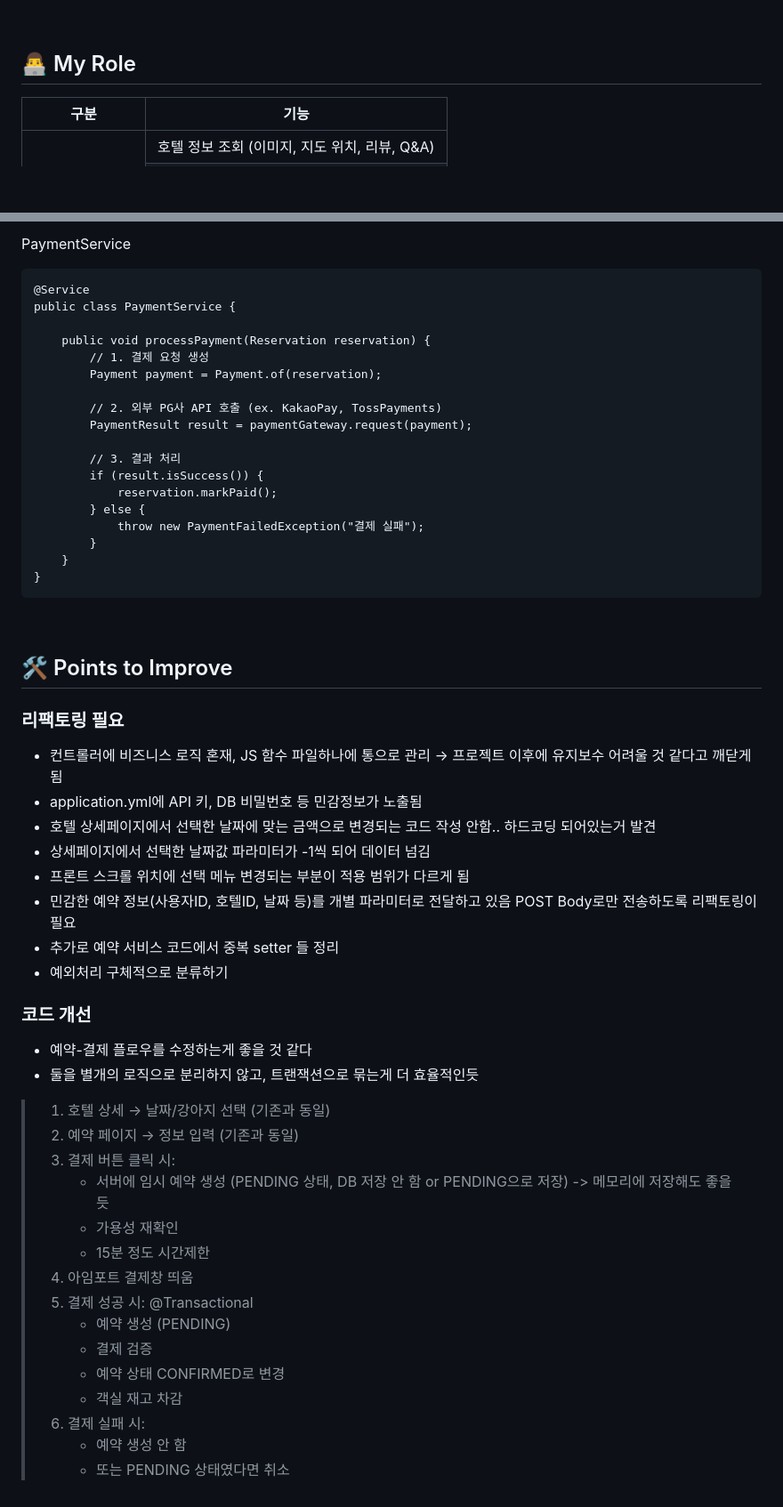
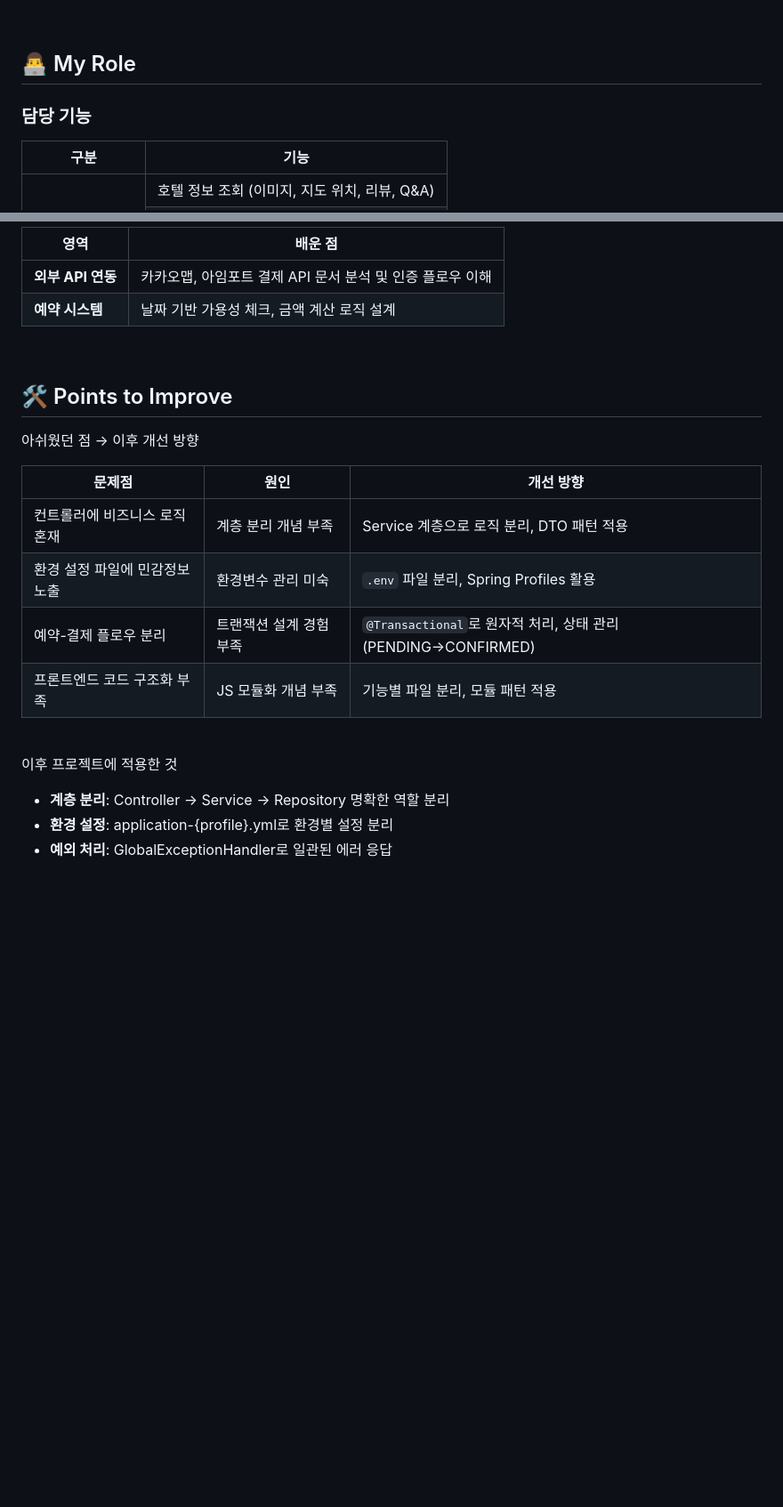
Before and after one commit to soooo-ning/Hoteling-Dogs, a Markdown page: README.md, 2 parts joined by grey strips. Shown at 89% size. Drawn GitHub-style; blank space fills up the shorter version.

````diff
--- a/README.md
+++ b/README.md
@@ -51,6 +58,8 @@
 <br>
 
 ## 👨‍💻 My Role
+
+### 담당 기능
 
 <table border="1" cellspacing="0" cellpadding="8">
   <thead>
@@ -154,59 +214,26 @@ public class ReservationService {
 
-PaymentService
-```
-@Service
-public class PaymentService {
-
-    public void processPayment(Reservation reservation) {
-        // 1. 결제 요청 생성
-        Payment payment = Payment.of(reservation);
-
-        // 2. 외부 PG사 API 호출 (ex. KakaoPay, TossPayments)
-        PaymentResult result = paymentGateway.request(payment);
-
-        // 3. 결과 처리
-        if (result.isSuccess()) {
-            reservation.markPaid();
-        } else {
-            throw new PaymentFailedException("결제 실패");
-        }
-    }
-}
-```
+| 영역                | 배운 점                                                   |
+| ------------------- | --------------------------------------------------------- |
+| **외부 API 연동**   | 카카오맵, 아임포트 결제 API 문서 분석 및 인증 플로우 이해 |
+| **예약 시스템**     | 날짜 기반 가용성 체크, 금액 계산 로직 설계                |
 
 <br>
 
 ## 🛠️ Points to Improve
 
-### 리팩토링 필요
+아쉬웠던 점 → 이후 개선 방향
 
-- 컨트롤러에 비즈니스 로직 혼재, JS 함수 파일하나에 통으로 관리 → 프로젝트 이후에 유지보수 어려울 것 같다고 깨닫게 됨
-- application.yml에 API 키, DB 비밀번호 등 민감정보가 노출됨
-- 호텔 상세페이지에서 선택한 날짜에 맞는 금액으로 변경되는 코드 작성 안함.. 하드코딩 되어있는거 발견
-- 상세페이지에서 선택한 날짜값 파라미터가 -1씩 되어 데이터 넘김
-- 프론트 스크롤 위치에 선택 메뉴 변경되는 부분이 적용 범위가 다르게 됨
-- 민감한 예약 정보(사용자ID, 호텔ID, 날짜 등)를 개별 파라미터로 전달하고 있음 POST Body로만 전송하도록 리팩토링이 필요
-- 추가로 예약 서비스 코드에서 중복 setter 들 정리
-- 예외처리 구체적으로 분류하기
+| 문제점                         | 원인                    | 개선 방향                                                    |
+| ------------------------------ | ----------------------- | ------------------------------------------------------------ |
+| 컨트롤러에 비즈니스 로직 혼재  | 계층 분리 개념 부족     | Service 계층으로 로직 분리, DTO 패턴 적용                    |
+| 환경 설정 파일에 민감정보 노출 | 환경변수 관리 미숙      | `.env` 파일 분리, Spring Profiles 활용                       |
+| 예약-결제 플로우 분리          | 트랜잭션 설계 경험 부족 | `@Transactional`로 원자적 처리, 상태 관리(PENDING→CONFIRMED) |
+| 프론트엔드 코드 구조화 부족    | JS 모듈화 개념 부족     | 기능별 파일 분리, 모듈 패턴 적용                             |
 
-### 코드 개선
+<br>
 
-- 예약-결제 플로우를 수정하는게 좋을 것 같다
-- 둘을 별개의 로직으로 분리하지 않고, 트랜잭션으로 묶는게 더 효율적인듯
+이후 프로젝트에 적용한 것
 
-> 1. 호텔 상세 → 날짜/강아지 선택 (기존과 동일)
-> 2. 예약 페이지 → 정보 입력 (기존과 동일)
-> 3. 결제 버튼 클릭 시:
->    - 서버에 임시 예약 생성 (PENDING 상태, DB 저장 안 함 or PENDING으로 저장) -> 메모리에 저장해도 좋을 듯
->    - 가용성 재확인
->    - 15분 정도 시간제한
-> 4. 아임포트 결제창 띄움
-> 5. 결제 성공 시:
->    @Transactional
->    - 예약 생성 (PENDING)
->    - 결제 검증
->    - 예약 상태 CONFIRMED로 변경
->    - 객실 재고 차감
-> 6. 결제 실패 시:
->    - 예약 생성 안 함
->    - 또는 PENDING 상태였다면 취소
+- **계층 분리**: Controller → Service → Repository 명확한 역할 분리
+- **환경 설정**: application-{profile}.yml로 환경별 설정 분리
+- **예외 처리**: GlobalExceptionHandler로 일관된 에러 응답
````
Also changed, not shown: other parts of README.md (+91 -33 lines).
